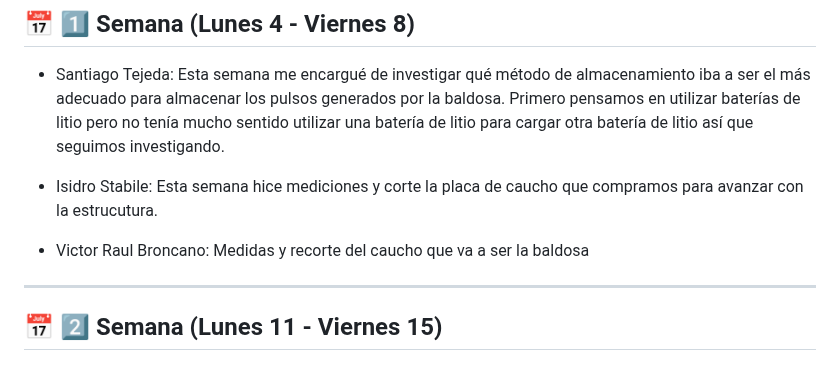
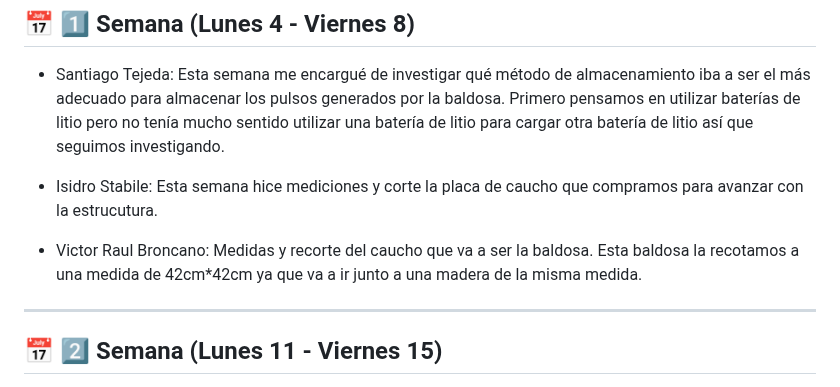
Before and after one commit to impatrq/Pleper, a Markdown page: Documentos Proyecto/Bitácora/Agosto.md, the part around the change. Rendered like a GitHub page.

Commit message:
1era semana de agosto

```diff
--- a/Documentos Proyecto/Bitácora/Agosto.md
+++ b/Documentos Proyecto/Bitácora/Agosto.md
@@ -7,7 +7,7 @@
 
 -  Isidro Stabile: Esta semana hice mediciones y corte la placa de caucho que compramos para avanzar con la estrucutura.
 
--  Victor Raul Broncano: Medidas y recorte del caucho que va a ser la baldosa
+-  Victor Raul Broncano: Medidas y recorte del caucho que va a ser la baldosa. Esta baldosa la recotamos a una medida de 42cm*42cm ya que va a ir junto a una madera de la misma medida.
 
 ---
 
```
